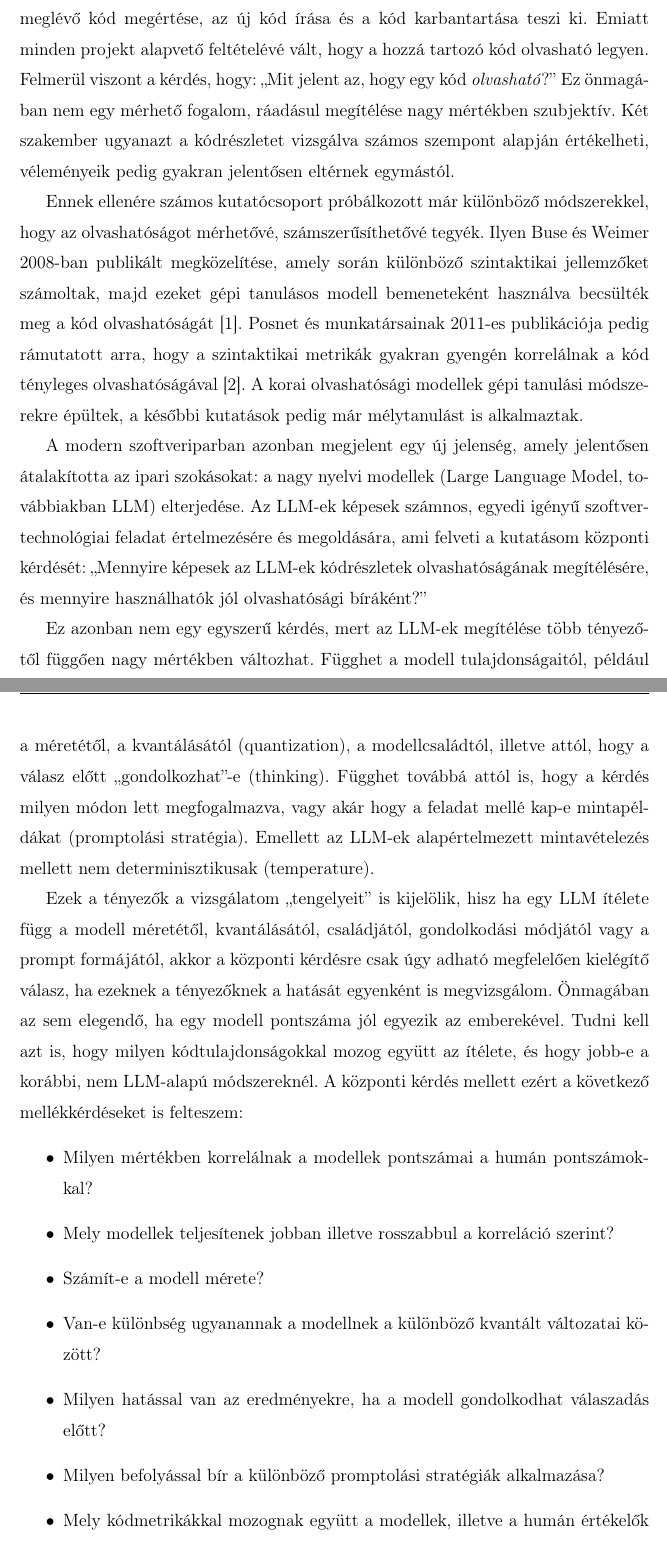
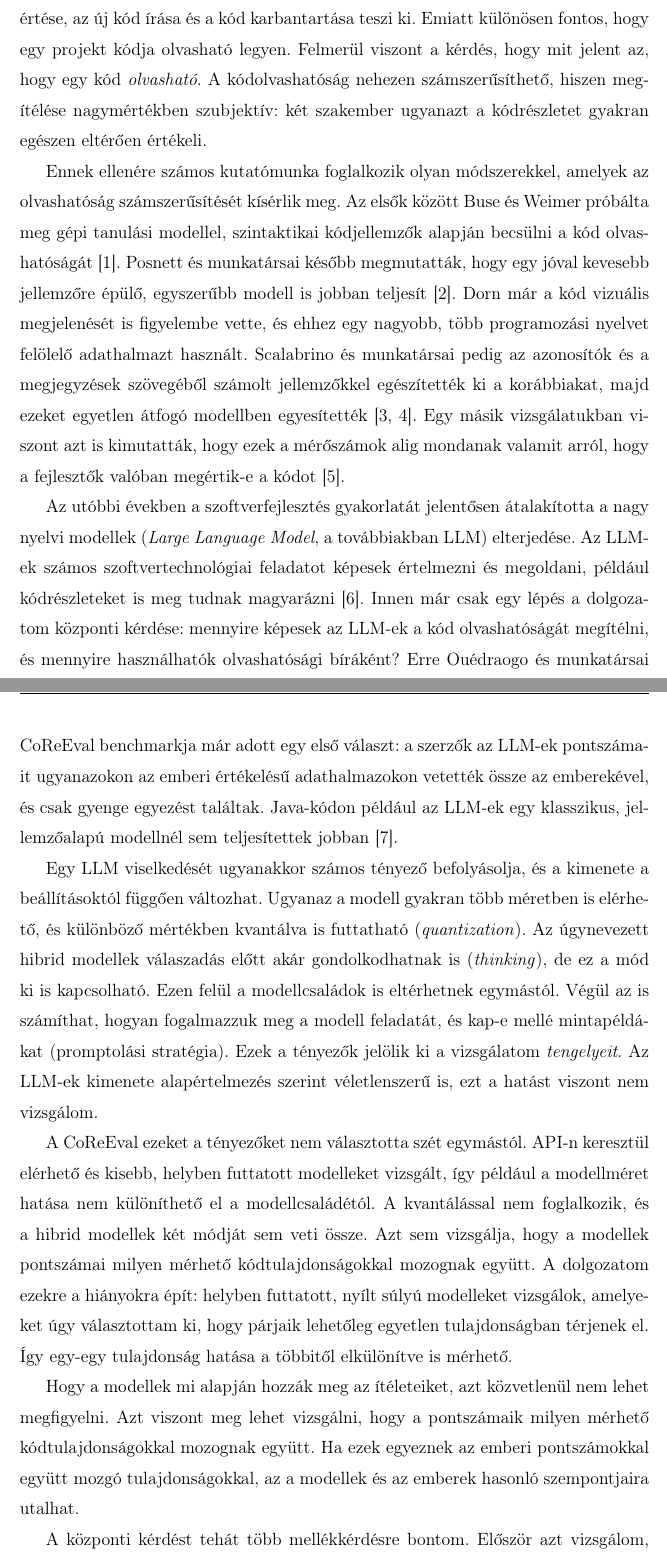
Before and after one commit to GrG0312/CodeReadability, a LaTeX thesis (thesis/diplomamunka.tex): two parts of pages 4 and 5 of 18, joined at a grey line, cut so that both start at the same text. Compiled offline with pdfLaTeX.

Commit message:
Bekezdés updated

```diff
--- a/thesis/diplomamunka.tex
+++ b/thesis/diplomamunka.tex
@@ -22,7 +22,7 @@
 % University's metadata
 \university{Eötvös Loránd Tudományegyetem}
 \faculty{Informatikai Kar}
-\department{Programozáselméleti és Szoftvertechnológiai Tanszék} % TODO: newline-t valahogy ide be kéne illeszteni
+\department{Programozáselméleti és Szoftvertechnológiai Tanszék}
 \city{Budapest}
 \logo{elte_cimer_szines}
 
@@ -47,47 +47,51 @@
 \chapter{Bevezetés}
 \label{ch:intro}
 
-% Note:
-% '„' = Alt + 0132
-% '”' = Alt + 0148
+Napjainkban a szoftverfejlesztők munkájának jelentős részét a meglévő kód megértése, az új kód írása és a kód karbantartása teszi ki.
+Emiatt különösen fontos, hogy egy projekt kódja olvasható legyen.
+Felmerül viszont a kérdés, hogy mit jelent az, hogy egy kód \textit{olvasható}.
+A kódolvashatóság nehezen számszerűsíthető, hiszen megítélése nagymértékben szubjektív:
+két szakember ugyanazt a kódrészletet gyakran egészen eltérően értékeli.
 
-Napjainkban a szoftveriparban dolgozó fejlesztők munkájának jelentős részét a meglévő kód megértése, az új kód írása és a kód karbantartása teszi ki.
-Emiatt minden projekt alapvető feltételévé vált, hogy a hozzá tartozó kód olvasható legyen.
-Felmerül viszont a kérdés, hogy: „Mit jelent az, hogy egy kód \textit{olvasható}?”
-Ez önmagában nem egy mérhető fogalom, ráadásul megítélése nagy mértékben szubjektív.
-Két szakember ugyanazt a kódrészletet vizsgálva számos szempont alapján értékelheti,
-véleményeik pedig gyakran jelentősen eltérnek egymástól.
+Ennek ellenére számos kutatómunka foglalkozik olyan módszerekkel, amelyek az olvashatóság számszerűsítését kísérlik meg.
+Az elsők között Buse és Weimer próbálta meg gépi tanulási modellel, szintaktikai kódjellemzők alapján becsülni a kód olvashatóságát \cite{buse2008metric}.
+Posnett és munkatársai később megmutatták, hogy egy jóval kevesebb jellemzőre épülő, egyszerűbb modell is jobban teljesít \cite{posnett2011simpler}.
+Dorn már a kód vizuális megjelenését is figyelembe vette, és ehhez egy nagyobb, több programozási nyelvet felölelő adathalmazt használt.
+% TODO: Dorn-ra közvetlen hivatkozás
+Scalabrino és munkatársai pedig az azonosítók és a megjegyzések szövegéből számolt jellemzőkkel egészítették ki a korábbiakat,
+majd ezeket egyetlen átfogó modellben egyesítették \cite{scalabrino2016improving,scalabrino2018comprehensive}.
+Egy másik vizsgálatukban viszont azt is kimutatták, hogy ezek a mérőszámok alig mondanak valamit arról,
+hogy a fejlesztők valóban megértik-e a kódot \cite{scalabrino2017understandability}.
 
-Ennek ellenére számos kutatócsoport próbálkozott már különböző módszerekkel, hogy az olvashatóságot mérhetővé, számszerűsíthetővé tegyék.
-Ilyen Buse és Weimer 2008-ban publikált megközelítése, amely során különböző szintaktikai jellemzőket számoltak,
-majd ezeket gépi tanulásos modell bemeneteként használva becsülték meg a kód olvashatóságát \cite{buse2008metric}.
-Posnet és munkatársainak 2011-es publikációja pedig rámutatott arra,
-hogy a szintaktikai metrikák gyakran gyengén korrelálnak a kód tényleges olvashatóságával \cite{posnett2011simpler}.
-A korai olvashatósági modellek gépi tanulási módszerekre épültek, a későbbi kutatások pedig már mélytanulást is alkalmaztak.
+Az utóbbi években a szoftverfejlesztés gyakorlatát jelentősen átalakította a nagy nyelvi modellek
+(\textit{Large Language Model}, a továbbiakban LLM) elterjedése.
+Az LLM-ek számos szoftvertechnológiai feladatot képesek értelmezni és megoldani, például kódrészleteket is meg tudnak magyarázni \cite{szalontai2025readability}.
+Innen már csak egy lépés a dolgozatom központi kérdése: mennyire képesek az LLM-ek a kód olvashatóságát megítélni, és mennyire használhatók olvashatósági bíráként?
+% TODO: itt az volt a visszajelzés, hogy hiányoznak az LLM-ekről hivatkozások.
+% Milyen hivatkozást kéne itt egyáltalán használni? Ez csak ilyen general info.
+Erre Ouédraogo és munkatársai CoReEval benchmarkja már adott egy első választ:
+a szerzők az LLM-ek pontszámait ugyanazokon az emberi értékelésű adathalmazokon vetették össze az emberekével, és csak gyenge egyezést találtak.
+Java-kódon például az LLM-ek egy klasszikus, jellemzőalapú modellnél sem teljesítettek jobban \cite{ouedraogo2025coreeval}.
 
-A modern szoftveriparban azonban megjelent egy új jelenség, amely jelentősen átalakította az ipari szokásokat:
-a nagy nyelvi modellek (Large Language Model, továbbiakban LLM) elterjedése.
-Az LLM-ek képesek számnos, egyedi igényű szoftvertechnológiai feladat értelmezésére és megoldására,
-ami felveti a kutatásom központi kérdését: „Mennyire képesek az LLM-ek kódrészletek olvashatóságának megítélésére, és mennyire használhatók jól olvashatósági bíráként?”
+Egy LLM viselkedését ugyanakkor számos tényező befolyásolja, és a kimenete a beállításoktól függően változhat.
+Ugyanaz a modell gyakran több méretben is elérhető, és különböző mértékben kvantálva is futtatható (\textit{quantization}).
+Az úgynevezett hibrid modellek válaszadás előtt akár gondolkodhatnak is (\textit{thinking}), de ez a mód ki is kapcsolható.
+Ezen felül a modellcsaládok is eltérhetnek egymástól. % Call me Albert Einstein
+Végül az is számíthat, hogyan fogalmazzuk meg a modell feladatát, és kap-e mellé mintapéldákat (promptolási stratégia).
+Ezek a tényezők jelölik ki a vizsgálatom \textit{tengelyeit}.
+Az LLM-ek kimenete alapértelmezés szerint véletlenszerű is, ezt a hatást viszont nem vizsgálom.
 
-Ez azonban nem egy egyszerű kérdés, mert az LLM-ek megítélése több tényezőtől függően nagy mértékben változhat.
-Függhet a modell tulajdonságaitól, például a méretétől, a kvantálásától (quantization),
-a modellcsaládtól, illetve attól, hogy a válasz előtt „gondolkozhat”-e (thinking).
-Függhet továbbá attól is, hogy a kérdés milyen módon lett megfogalmazva, vagy akár hogy a feladat mellé kap-e mintapéldákat (promptolási stratégia).
-Emellett az LLM-ek alapértelmezett mintavételezés mellett nem determinisztikusak (temperature).
+A CoReEval ezeket a tényezőket nem választotta szét egymástól.
+API-n keresztül elérhető és kisebb, helyben futtatott modelleket vizsgált, így például a modellméret hatása nem különíthető el a modellcsaládétól.
+A kvantálással nem foglalkozik, és a hibrid modellek két módját sem veti össze.
+Azt sem vizsgálja, hogy a modellek pontszámai milyen mérhető kódtulajdonságokkal mozognak együtt.
+A dolgozatom ezekre a hiányokra épít: helyben futtatott, nyílt súlyú modelleket vizsgálok,
+amelyeket úgy választottam ki, hogy párjaik lehetőleg egyetlen tulajdonságban térjenek el.
+Így egy-egy tulajdonság hatása a többitől elkülönítve is mérhető.
 
-Ezek a tényezők a vizsgálatom „tengelyeit” is kijelölik, hisz ha egy LLM ítélete függ a modell méretétől, kvantálásától, családjától,
-gondolkodási módjától vagy a prompt formájától, akkor a központi kérdésre csak úgy adható megfelelően kielégítő válasz,
-ha ezeknek a tényezőknek a hatását egyenként is megvizsgálom. Önmagában az sem elegendő, ha egy modell pontszáma jól egyezik az emberekével.
-Tudni kell azt is, hogy milyen kódtulajdonságokkal mozog együtt az ítélete, és hogy jobb-e a korábbi, nem LLM-alapú módszereknél.
-A központi kérdés mellett ezért a következő mellékkérdéseket is felteszem:
-\begin{itemize}
-	\item Milyen mértékben korrelálnak a modellek pontszámai a humán pontszámokkal?
-	\item Mely modellek teljesítenek jobban illetve rosszabbul a korreláció szerint?
-	\item Számít-e a modell mérete?
-	\item Van-e különbség ugyanannak a modellnek a különböző kvantált változatai között?
-	\item Milyen hatással van az eredményekre, ha a modell gondolkodhat válaszadás előtt?
-	\item Milyen befolyással bír a különböző promptolási stratégiák alkalmazása?
-	\item Mely kódmetrikákkal mozognak együtt a modellek, illetve a humán értékelők pontszámai?
-	\item Hogyan teljesítenek a modellek a korábban publikált megközelítésekhez képest?
-\end{itemize}
+Hogy a modellek mi alapján hozzák meg az ítéleteiket, azt közvetlenül nem lehet megfigyelni.
+Azt viszont meg lehet vizsgálni, hogy a pontszámaik milyen mérhető kódtulajdonságokkal mozognak együtt.
+Ha ezek egyeznek az emberi pontszámokkal együtt mozgó tulajdonságokkal, az a modellek és az emberek hasonló szempontjaira utalhat.
+
+A központi kérdést tehát több mellékkérdésre bontom.
+Először azt vizsgálom, mennyire korrelálnak a modellek pontszámai az emberi pontszámokkal, és mely modellek teljesítenek jobban vagy rosszabbul.
```
Also changed, not shown: thesis/diplomamunka.tex (3 more changed lines).
